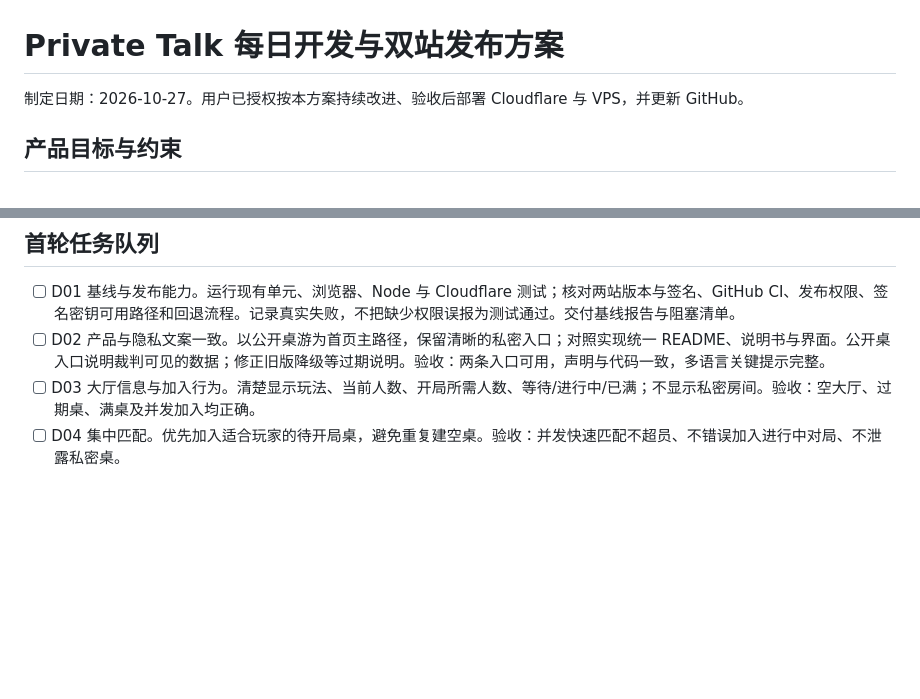
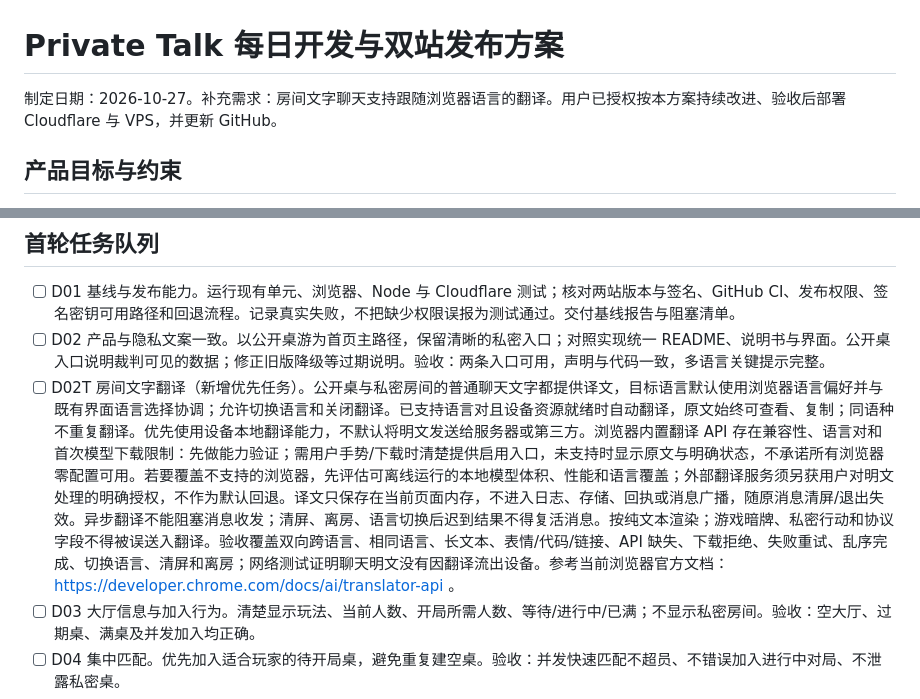
Before and after one commit to Freecode100Year/private-talk, a Markdown page: docs/daily-development-plan.md, 2 parts joined by grey strips. GitHub-like rendering; blank space fills up the shorter version.

Commit message:
docs: prioritize browser-language chat translation with device-local privacy

```diff
--- a/docs/daily-development-plan.md
+++ b/docs/daily-development-plan.md
@@ -1,6 +1,6 @@
 # Private Talk 每日开发与双站发布方案
 
-制定日期：2026-10-27。用户已授权按本方案持续改进、验收后部署 Cloudflare 与 VPS，并更新 GitHub。
+制定日期：2026-10-27。补充需求：房间文字聊天支持跟随浏览器语言的翻译。用户已授权按本方案持续改进、验收后部署 Cloudflare 与 VPS，并更新 GitHub。
 
 ## 产品目标与约束
 
@@ -22,6 +22,7 @@
 
 - [ ] D01 基线与发布能力。运行现有单元、浏览器、Node 与 Cloudflare 测试；核对两站版本与签名、GitHub CI、发布权限、签名密钥可用路径和回退流程。记录真实失败，不把缺少权限误报为测试通过。交付基线报告与阻塞清单。
 - [ ] D02 产品与隐私文案一致。以公开桌游为首页主路径，保留清晰的私密入口；对照实现统一 README、说明书与界面。公开桌入口说明裁判可见的数据；修正旧版降级等过期说明。验收：两条入口可用，声明与代码一致，多语言关键提示完整。
+- [ ] D02T 房间文字翻译（新增优先任务）。公开桌与私密房间的普通聊天文字都提供译文，目标语言默认使用浏览器语言偏好并与既有界面语言选择协调；允许切换语言和关闭翻译。已支持语言对且设备资源就绪时自动翻译，原文始终可查看、复制；同语种不重复翻译。优先使用设备本地翻译能力，不默认将明文发送给服务器或第三方。浏览器内置翻译 API 存在兼容性、语言对和首次模型下载限制：先做能力验证；需用户手势/下载时清楚提供启用入口，未支持时显示原文与明确状态，不承诺所有浏览器零配置可用。若要覆盖不支持的浏览器，先评估可离线运行的本地模型体积、性能和语言覆盖；外部翻译服务须另获用户对明文处理的明确授权，不作为默认回退。译文只保存在当前页面内存，不进入日志、存储、回执或消息广播，随原消息清屏/退出失效。异步翻译不能阻塞消息收发；清屏、离房、语言切换后迟到结果不得复活消息。按纯文本渲染；游戏暗牌、私密行动和协议字段不得被误送入翻译。验收覆盖双向跨语言、相同语言、长文本、表情/代码/链接、API 缺失、下载拒绝、失败重试、乱序完成、切换语言、清屏和离房；网络测试证明聊天明文没有因翻译流出设备。参考当前浏览器官方文档：https://developer.chrome.com/docs/ai/translator-api 。
 - [ ] D03 大厅信息与加入行为。清楚显示玩法、当前人数、开局所需人数、等待/进行中/已满；不显示私密房间。验收：空大厅、过期桌、满桌及并发加入均正确。
 - [ ] D04 集中匹配。优先加入适合玩家的待开局桌，避免重复建空桌。验收：并发快速匹配不超员、不错误加入进行中对局、不泄露私密桌。
 - [ ] D05 等待与准备。解释还差几人、谁尚未准备、能否开始；避免重复准备/开局请求造成多次初始化。验收：最低/最高人数、成员离开和重复操作均正确。
```
